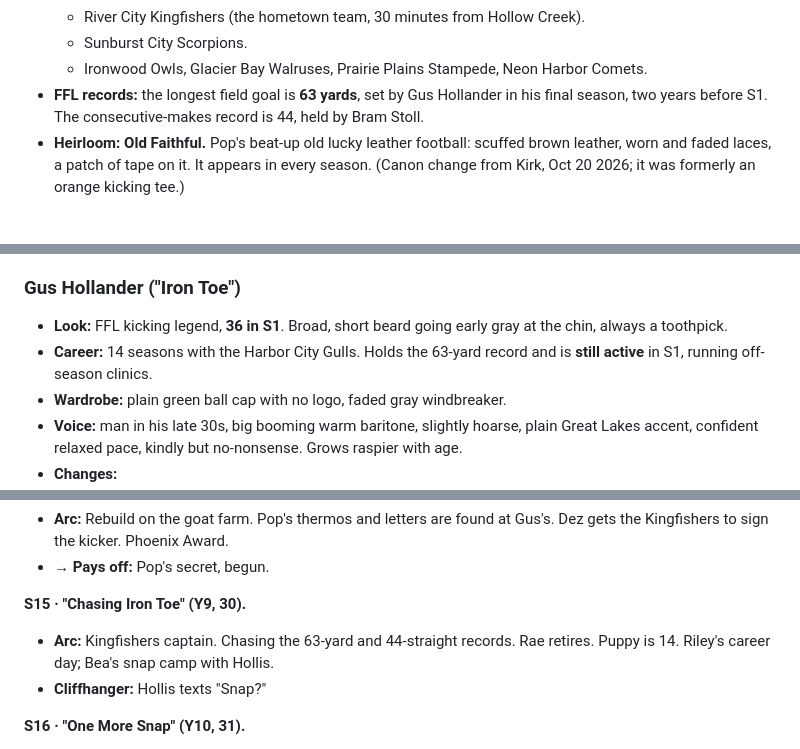
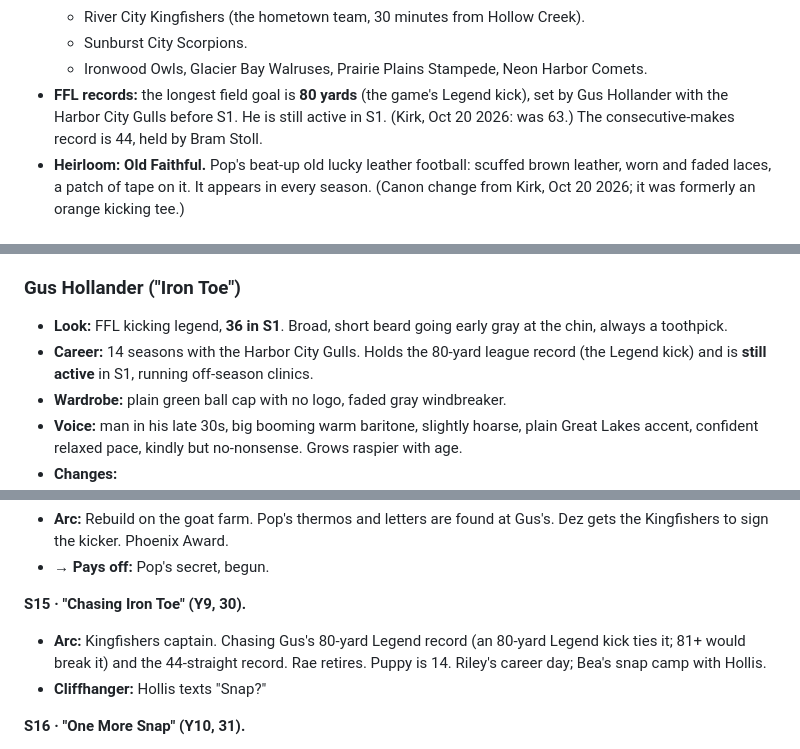
Before and after one commit to boweathersby-sketch/field-goal-frenzy, a Markdown page: story/BIBLE.md, 3 parts joined by grey strips. Drawn GitHub-style.

Commit message:
Bible: Gus's record is 80 yards (Legend kick)

```diff
--- a/story/BIBLE.md
+++ b/story/BIBLE.md
@@ -28,7 +28,7 @@ Rating: family-friendly. No real people, teams, schools or leagues. The pro leag
   - River City Kingfishers (the hometown team, 30 minutes from Hollow Creek).
   - Sunburst City Scorpions.
   - Ironwood Owls, Glacier Bay Walruses, Prairie Plains Stampede, Neon Harbor Comets.
-- **FFL records:** the longest field goal is **63 yards**, set by Gus Hollander in his final season, two years before S1. The consecutive-makes record is 44, held by Bram Stoll.
+- **FFL records:** the longest field goal is **80 yards** (the game's Legend kick), set by Gus Hollander with the Harbor City Gulls before S1. He is still active in S1. (Kirk, Oct 20 2026: was 63.) The consecutive-makes record is 44, held by Bram Stoll.
 - **Heirloom: Old Faithful.** Pop's beat-up old lucky leather football: scuffed brown leather, worn and faded laces, a patch of tape on it. It appears in every season. (Canon change from Kirk, Oct 20 2026; it was formerly an orange kicking tee.)
 
 ## 2. Characters (look · wardrobe · voice · how they change)
@@ -118,7 +118,7 @@ The **voice** line is copied word for word from `VOICES.md`. Ages are given **as
 
 ### Gus Hollander ("Iron Toe")
 - **Look:** FFL kicking legend, **36 in S1**. Broad, short beard going early gray at the chin, always a toothpick.
-- **Career:** 14 seasons with the Harbor City Gulls. Holds the 63-yard record and is **still active** in S1, running off-season clinics.
+- **Career:** 14 seasons with the Harbor City Gulls. Holds the 80-yard league record (the Legend kick) and is **still active** in S1, running off-season clinics.
 - **Wardrobe:** plain green ball cap with no logo, faded gray windbreaker.
 - **Voice:** man in his late 30s, big booming warm baritone, slightly hoarse, plain Great Lakes accent, confident relaxed pace, kindly but no-nonsense. Grows raspier with age.
 - **Changes:**
@@ -243,7 +243,7 @@ Arc, branch points, choices that carry forward (⚑), and threads each season mu
 - **→ Pays off:** Pop's secret, begun.
 
 **S15 · "Chasing Iron Toe" (Y9, 30).**
-- **Arc:** Kingfishers captain. Chasing the 63-yard and 44-straight records. Rae retires. Puppy is 14. Riley's career day; Bea's snap camp with Hollis.
+- **Arc:** Kingfishers captain. Chasing Gus's 80-yard Legend record (an 80-yard Legend kick ties it; 81+ would break it) and the 44-straight record. Rae retires. Puppy is 14. Riley's career day; Bea's snap camp with Hollis.
 - **Cliffhanger:** Hollis texts "Snap?"
 
 **S16 · "One More Snap" (Y10, 31).**
```
